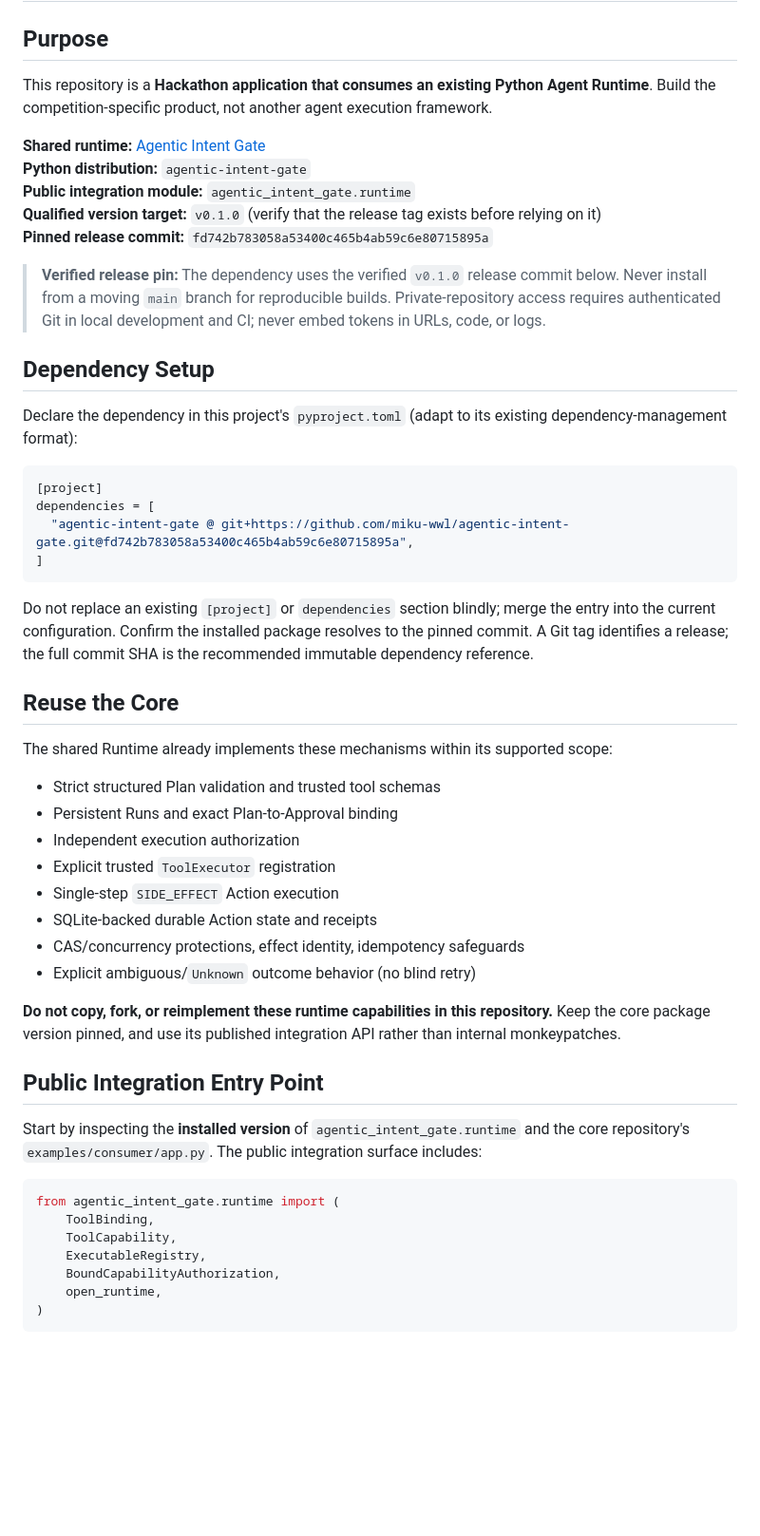
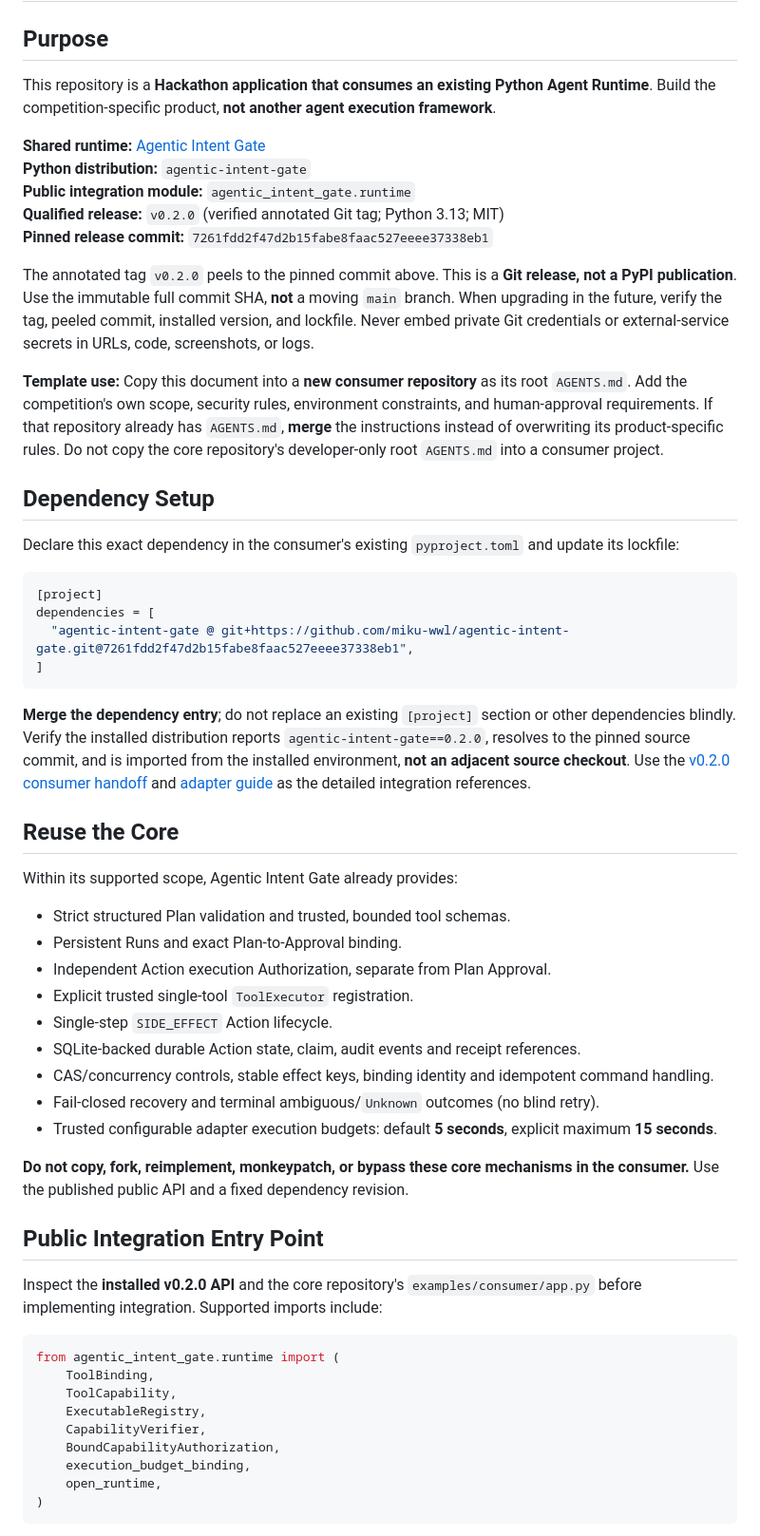
Before and after one commit to miku-wwl/agentic-release-gate, a Markdown page: AGENTS.md, the part around one of its changes. Shown at 95% size. GitHub-like rendering; blank space fills up the shorter version.

Commit message:
Update consumer instructions for Agentic Intent Gate v0.2.0

````diff
--- a/AGENTS.md
+++ b/AGENTS.md
@@ -2,54 +2,59 @@
 
 ## Purpose
 
-This repository is a **Hackathon application that consumes an existing Python Agent Runtime**. Build the competition-specific product, not another agent execution framework.
+This repository is a **Hackathon application that consumes an existing Python Agent Runtime**. Build the competition-specific product, **not another agent execution framework**.
 
-**Shared runtime:** [Agentic Intent Gate](https://github.com/miku-wwl/agentic-intent-gate)
-**Python distribution:** `agentic-intent-gate`
-**Public integration module:** `agentic_intent_gate.runtime`
-**Qualified version target:** `v0.1.0` (verify that the release tag exists before relying on it)
-**Pinned release commit:** `fd742b783058a53400c465b4ab59c6e80715895a`
+**Shared runtime:** [Agentic Intent Gate](https://github.com/miku-wwl/agentic-intent-gate)<br>
+**Python distribution:** `agentic-intent-gate`<br>
+**Public integration module:** `agentic_intent_gate.runtime`<br>
+**Qualified release:** `v0.2.0` (verified annotated Git tag; Python 3.13; MIT)<br>
+**Pinned release commit:** `7261fdd2f47d2b15fabe8faac527eeee37338eb1`
 
-> **Verified release pin:** The dependency uses the verified `v0.1.0` release commit below. Never install from a moving `main` branch for reproducible builds. Private-repository access requires authenticated Git in local development and CI; never embed tokens in URLs, code, or logs.
+The annotated tag `v0.2.0` peels to the pinned commit above. This is a **Git release, not a PyPI publication**. Use the immutable full commit SHA, **not** a moving `main` branch. When upgrading in the future, verify the tag, peeled commit, installed version, and lockfile. Never embed private Git credentials or external-service secrets in URLs, code, screenshots, or logs.
+
+**Template use:** Copy this document into a **new consumer repository** as its root `AGENTS.md`. Add the competition's own scope, security rules, environment constraints, and human-approval requirements. If that repository already has `AGENTS.md`, **merge** the instructions instead of overwriting its product-specific rules. Do not copy the core repository's developer-only root `AGENTS.md` into a consumer project.
 
 ## Dependency Setup
 
-Declare the dependency in this project's `pyproject.toml` (adapt to its existing dependency-management format):
+Declare this exact dependency in the consumer's existing `pyproject.toml` and update its lockfile:
 
 ```toml
 [project]
 dependencies = [
-  "agentic-intent-gate @ git+https://github.com/miku-wwl/agentic-intent-gate.git@fd742b783058a53400c465b4ab59c6e80715895a",
+  "agentic-intent-gate @ git+https://github.com/miku-wwl/agentic-intent-gate.git@7261fdd2f47d2b15fabe8faac527eeee37338eb1",
 ]
 ```
 
-Do not replace an existing `[project]` or `dependencies` section blindly; merge the entry into the current configuration. Confirm the installed package resolves to the pinned commit. A Git tag identifies a release; the full commit SHA is the recommended immutable dependency reference.
+**Merge the dependency entry**; do not replace an existing `[project]` section or other dependencies blindly. Verify the installed distribution reports `agentic-intent-gate==0.2.0`, resolves to the pinned source commit, and is imported from the installed environment, **not an adjacent source checkout**. Use the [v0.2.0 consumer handoff](https://github.com/miku-wwl/agentic-intent-gate/blob/main/docs/V0.2.0-CONSUMER-HANDOFF.md) and [adapter guide](https://github.com/miku-wwl/agentic-intent-gate/blob/v0.2.0/docs/ADAPTER_GUIDE.md) as the detailed integration references.
 
 ## Reuse the Core
 
-The shared Runtime already implements these mechanisms within its supported scope:
+Within its supported scope, Agentic Intent Gate already provides:
 
-- Strict structured Plan validation and trusted tool schemas
-- Persistent Runs and exact Plan-to-Approval binding
-- Independent execution authorization
-- Explicit trusted `ToolExecutor` registration
-- Single-step `SIDE_EFFECT` Action execution
-- SQLite-backed durable Action state and receipts
-- CAS/concurrency protections, effect identity, idempotency safeguards
-- Explicit ambiguous/`Unknown` outcome behavior (no blind retry)
+- Strict structured Plan validation and trusted, bounded tool schemas.
+- Persistent Runs and exact Plan-to-Approval binding.
+- Independent Action execution Authorization, separate from Plan Approval.
+- Explicit trusted single-tool `ToolExecutor` registration.
+- Single-step `SIDE_EFFECT` Action lifecycle.
+- SQLite-backed durable Action state, claim, audit events and receipt references.
+- CAS/concurrency controls, stable effect keys, binding identity and idempotent command handling.
+- Fail-closed recovery and terminal ambiguous/`Unknown` outcomes (no blind retry).
+- Trusted configurable adapter execution budgets: default **5 seconds**, explicit maximum **15 seconds**.
 
-**Do not copy, fork, or reimplement these runtime capabilities in this repository.** Keep the core package version pinned, and use its published integration API rather than internal monkeypatches.
+**Do not copy, fork, reimplement, monkeypatch, or bypass these core mechanisms in the consumer.** Use the published public API and a fixed dependency revision.
 
 ## Public Integration Entry Point
 
-Start by inspecting the **installed version** of `agentic_intent_gate.runtime` and the core repository's `examples/consumer/app.py`. The public integration surface includes:
+Inspect the **installed v0.2.0 API** and the core repository's `examples/consumer/app.py` before implementing integration. Supported imports include:
 
 ```python
 from agentic_intent_gate.runtime import (
     ToolBinding,
     ToolCapability,
     ExecutableRegistry,
+    CapabilityVerifier,
     BoundCapabilityAuthorization,
+    execution_budget_binding,
     open_runtime,
 )
 ```
````
Also changed, not shown: other parts of AGENTS.md (+44 -28 lines).
